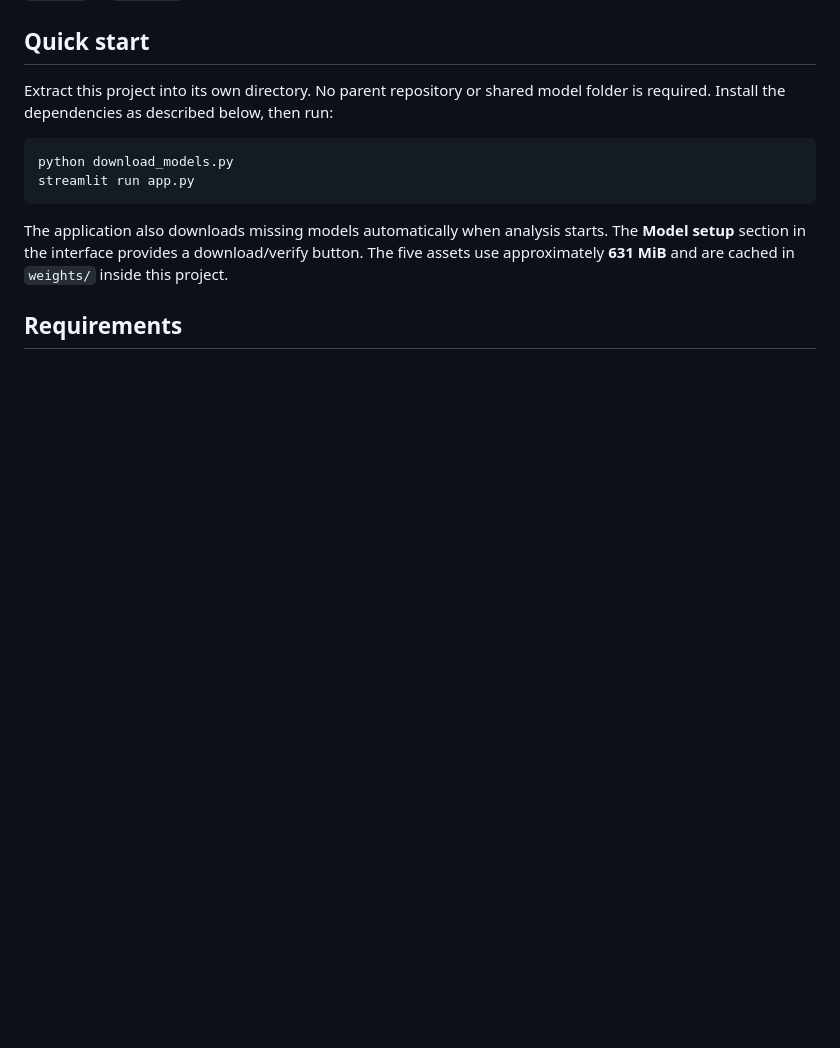
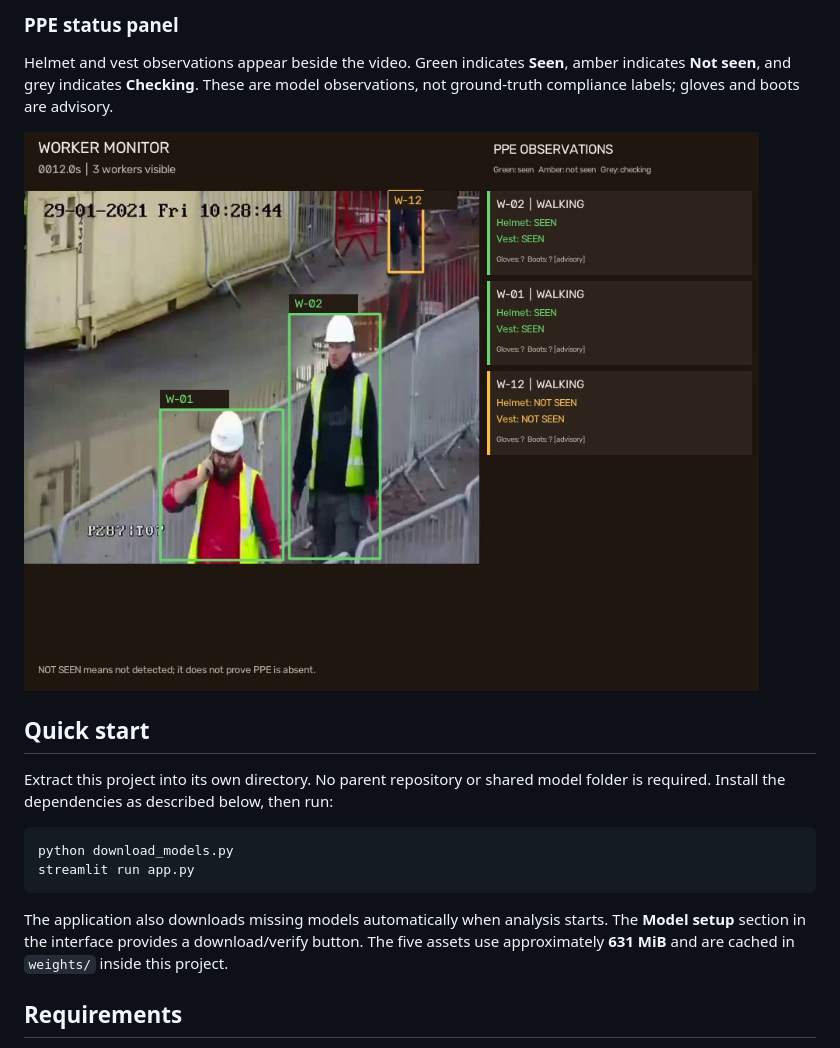
Before and after one commit to A7med004/worker-monitor, a Markdown page: README.md, the part around one of its changes. Drawn GitHub-style; pictures changed too: docs/screenshots/ppe-status.jpg (added); blank space fills up the shorter version.

Commit message:
Document the interface and annotated output with screenshots

```diff
--- a/README.md
+++ b/README.md
@@ -4,3 +19,8 @@ A self-contained video application for detecting and tracking workers, checking
+### PPE status panel
+
+Helmet and vest observations appear beside the video. Green indicates **Seen**, amber indicates **Not seen**, and grey indicates **Checking**. These are model observations, not ground-truth compliance labels; gloves and boots are advisory.
+
+![PPE review panel showing helmet and vest observations for tracked workers](docs/screenshots/ppe-status.jpg)
 
 ## Quick start
 
```
Also changed, not shown: other parts of README.md (+15 -0 lines), docs/screenshots/interface.jpg (added), docs/screenshots/worker-tracking.jpg (added), 1 other file.
